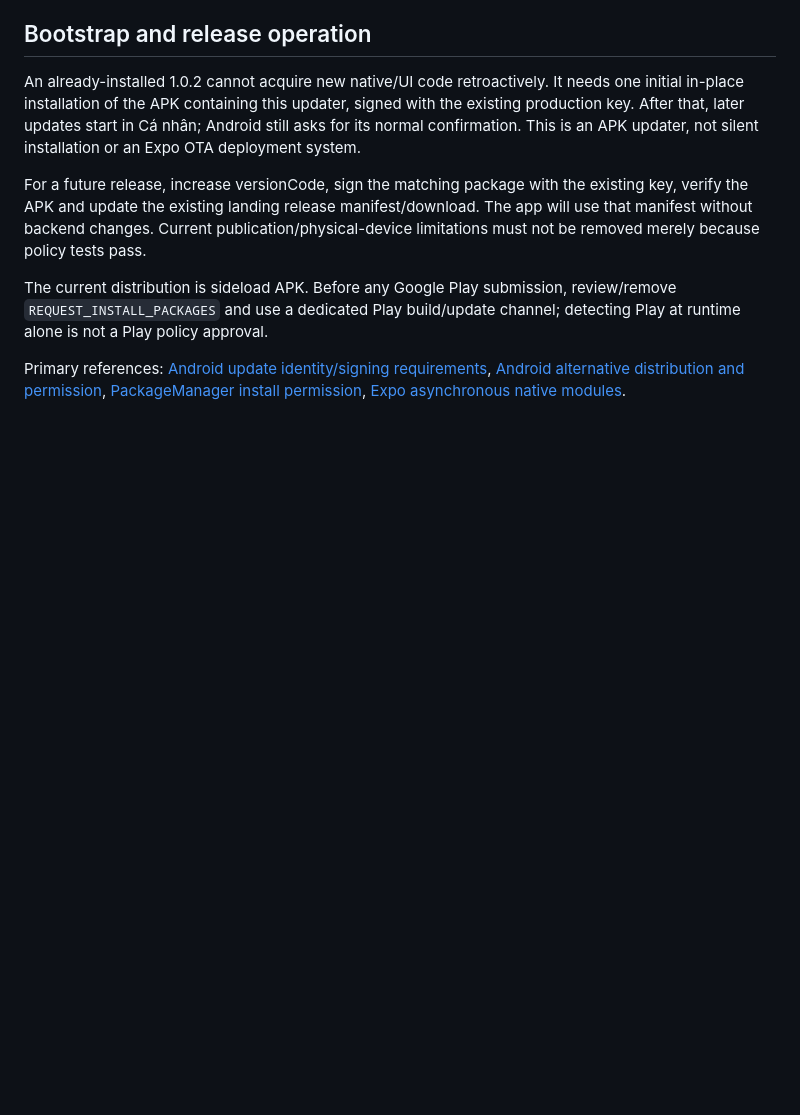
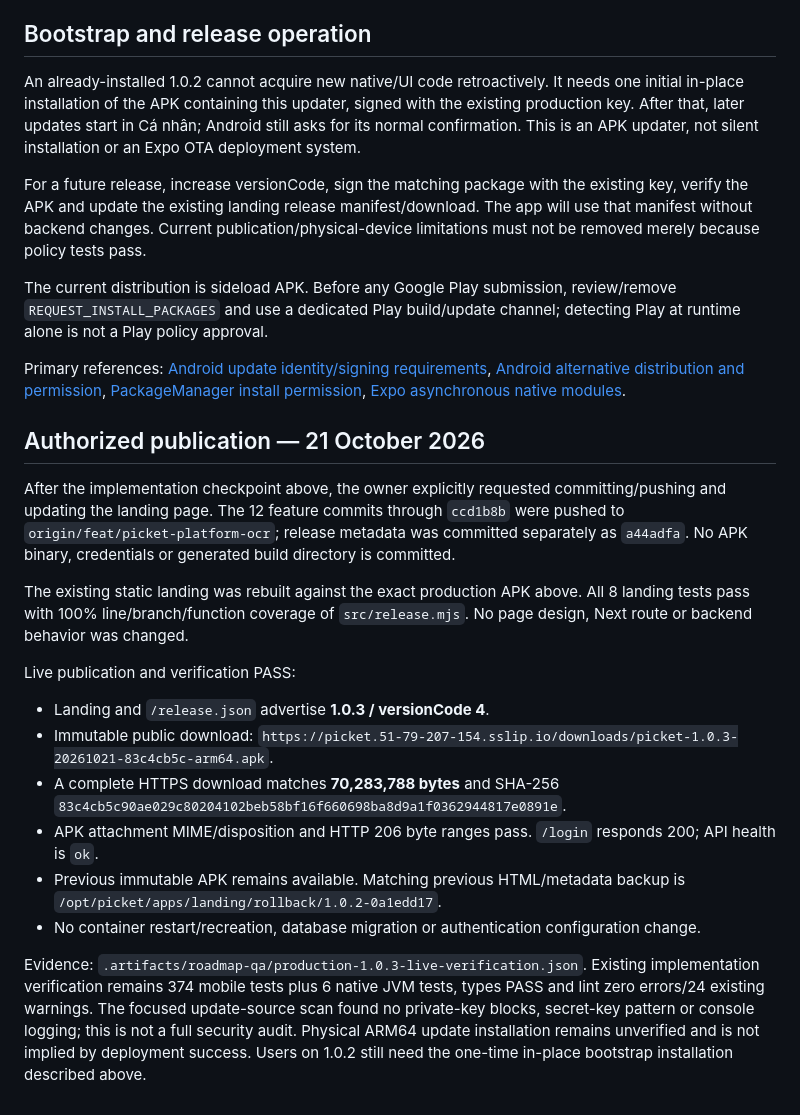
Before and after one commit to SonNPXSE183201/EXE201_PicKet, a Markdown page: docs/migration/IN_APP_UPDATE_TDD_20261021.md, the part around the change. GitHub-like rendering; blank space fills up the shorter version.

Commit message:
docs(release): record Android 1.0.3 landing deployment verification

```diff
--- a/docs/migration/IN_APP_UPDATE_TDD_20261021.md
+++ b/docs/migration/IN_APP_UPDATE_TDD_20261021.md
@@ -59,3 +59,20 @@ For a future release, increase versionCode, sign the matching package with the e
 The current distribution is sideload APK. Before any Google Play submission, review/remove `REQUEST_INSTALL_PACKAGES` and use a dedicated Play build/update channel; detecting Play at runtime alone is not a Play policy approval.
 
 Primary references: [Android update identity/signing requirements](https://developer.android.com/google/play/app-updates), [Android alternative distribution and permission](https://developer.android.com/distribute/marketing-tools/alternative-distribution), [PackageManager install permission](https://developer.android.com/reference/android/content/pm/PackageManager#canRequestPackageInstalls()), [Expo asynchronous native modules](https://docs.expo.dev/modules/module-api/).
+
+## Authorized publication — 21 October 2026
+
+After the implementation checkpoint above, the owner explicitly requested committing/pushing and updating the landing page. The 12 feature commits through `ccd1b8b` were pushed to `origin/feat/picket-platform-ocr`; release metadata was committed separately as `a44adfa`. No APK binary, credentials or generated build directory is committed.
+
+The existing static landing was rebuilt against the exact production APK above. All 8 landing tests pass with 100% line/branch/function coverage of `src/release.mjs`. No page design, Next route or backend behavior was changed.
+
+Live publication and verification PASS:
+
+- Landing and `/release.json` advertise **1.0.3 / versionCode 4**.
+- Immutable public download: `https://picket.51-79-207-154.sslip.io/downloads/picket-1.0.3-20261021-83c4cb5c-arm64.apk`.
+- A complete HTTPS download matches **70,283,788 bytes** and SHA-256 `83c4cb5c90ae029c80204102beb58bf16f660698ba8d9a1f0362944817e0891e`.
+- APK attachment MIME/disposition and HTTP 206 byte ranges pass. `/login` responds 200; API health is `ok`.
+- Previous immutable APK remains available. Matching previous HTML/metadata backup is `/opt/picket/apps/landing/rollback/1.0.2-0a1edd17`.
+- No container restart/recreation, database migration or authentication configuration change.
+
+Evidence: `.artifacts/roadmap-qa/production-1.0.3-live-verification.json`. Existing implementation verification remains 374 mobile tests plus 6 native JVM tests, types PASS and lint zero errors/24 existing warnings. The focused update-source scan found no private-key blocks, secret-key pattern or console logging; this is not a full security audit. Physical ARM64 update installation remains unverified and is not implied by deployment success. Users on 1.0.2 still need the one-time in-place bootstrap installation described above.
```
